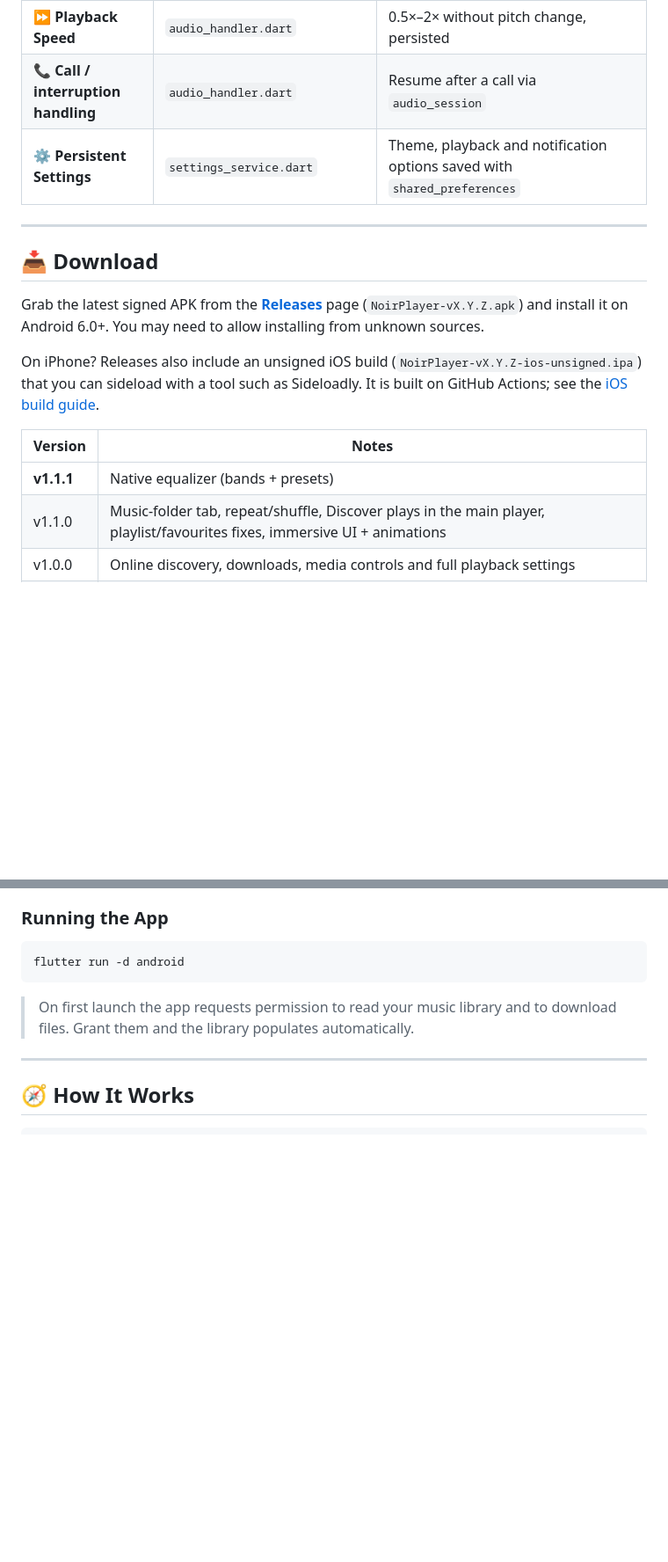
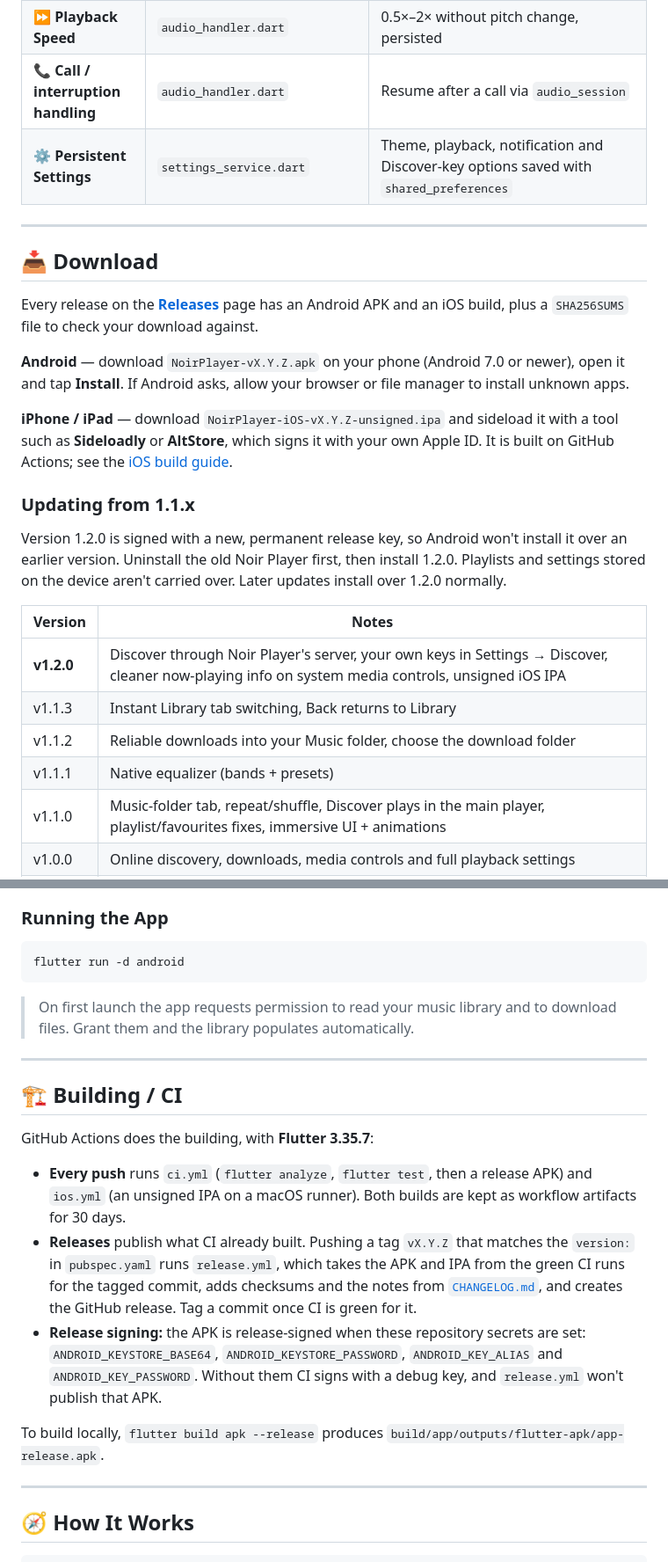
Before and after one commit to Abdullah-Masood-05/NoirPlayer, a Markdown page: README.md, 2 parts joined by grey strips. Shown at 88% size. Rendered like a GitHub page; blank space fills up the shorter version.

````diff
--- a/README.md
+++ b/README.md
@@ -74,21 +77,34 @@ Noir Player is a small, focused Flutter app that:
 | ⏱️ **Sleep Timer** | `sleep_timer_service.dart` | Auto‑pause after a chosen duration, with a live countdown |
 | ⏩ **Playback Speed** | `audio_handler.dart` | 0.5×–2× without pitch change, persisted |
 | 📞 **Call / interruption handling** | `audio_handler.dart` | Resume after a call via `audio_session` |
-| ⚙️ **Persistent Settings** | `settings_service.dart` | Theme, playback and notification options saved with `shared_preferences` |
+| ⚙️ **Persistent Settings** | `settings_service.dart` | Theme, playback, notification and Discover‑key options saved with `shared_preferences` |
 
 ---
 
 ## 📥 Download
 
-Grab the latest signed APK from the **[Releases](https://github.com/Abdullah-Masood-05/NoirPlayer/releases/latest)** page
-(`NoirPlayer-vX.Y.Z.apk`) and install it on Android 6.0+. You may need to allow installing from unknown sources.
+Every release on the **[Releases](https://github.com/Abdullah-Masood-05/NoirPlayer/releases/latest)** page has
+an Android APK and an iOS build, plus a `SHA256SUMS` file to check your download against.
 
-On iPhone? Releases also include an unsigned iOS build (`NoirPlayer-vX.Y.Z-ios-unsigned.ipa`) that you can
-sideload with a tool such as Sideloadly. It is built on GitHub Actions; see the [iOS build guide](docs/iOS_BUILD_GUIDE.md).
+**Android** — download `NoirPlayer-vX.Y.Z.apk` on your phone (Android 7.0 or newer), open it and tap
+**Install**. If Android asks, allow your browser or file manager to install unknown apps.
+
+**iPhone / iPad** — download `NoirPlayer-iOS-vX.Y.Z-unsigned.ipa` and sideload it with a tool such as
+**Sideloadly** or **AltStore**, which signs it with your own Apple ID. It is built on GitHub Actions; see the
+[iOS build guide](docs/iOS_BUILD_GUIDE.md).
+
+### Updating from 1.1.x
+
+Version 1.2.0 is signed with a new, permanent release key, so Android won't install it over an earlier
+version. Uninstall the old Noir Player first, then install 1.2.0. Playlists and settings stored on the
+device aren't carried over. Later updates install over 1.2.0 normally.
 
 | Version | Notes |
 |---|---|
-| **v1.1.1** | Native equalizer (bands + presets) |
+| **v1.2.0** | Discover through Noir Player's server, your own keys in Settings → Discover, cleaner now‑playing info on system media controls, unsigned iOS IPA |
+| v1.1.3 | Instant Library tab switching, Back returns to Library |
+| v1.1.2 | Reliable downloads into your Music folder, choose the download folder |
+| v1.1.1 | Native equalizer (bands + presets) |
 | v1.1.0 | Music‑folder tab, repeat/shuffle, Discover plays in the main player, playlist/favourites fixes, immersive UI + animations |
 | v1.0.0 | Online discovery, downloads, media controls and full playback settings |
 | v0.2.0 | Firebase authentication (experimental, pre‑release) |
@@ -213,6 +229,25 @@ flutter run -d android
 ```
 
 > On first launch the app requests permission to read your music library and to download files. Grant them and the library populates automatically.
+
+---
+
+## 🏗️ Building / CI
+
+GitHub Actions does the building, with **Flutter 3.35.7**:
+
+- **Every push** runs `ci.yml` (`flutter analyze`, `flutter test`, then a release APK) and `ios.yml`
+  (an unsigned IPA on a macOS runner). Both builds are kept as workflow artifacts for 30 days.
+- **Releases** publish what CI already built. Pushing a tag `vX.Y.Z` that matches the `version:` in
+  `pubspec.yaml` runs `release.yml`, which takes the APK and IPA from the green CI runs for the tagged
+  commit, adds checksums and the notes from [`CHANGELOG.md`](CHANGELOG.md), and creates the GitHub
+  release. Tag a commit once CI is green for it.
+- **Release signing:** the APK is release‑signed when these repository secrets are set:
+  `ANDROID_KEYSTORE_BASE64`, `ANDROID_KEYSTORE_PASSWORD`, `ANDROID_KEY_ALIAS` and
+  `ANDROID_KEY_PASSWORD`. Without them CI signs with a debug key, and `release.yml` won't publish
+  that APK.
+
+To build locally, `flutter build apk --release` produces `build/app/outputs/flutter-apk/app-release.apk`.
 
 ---
 
````
Also changed, not shown: other parts of README.md (+21 -17 lines).
